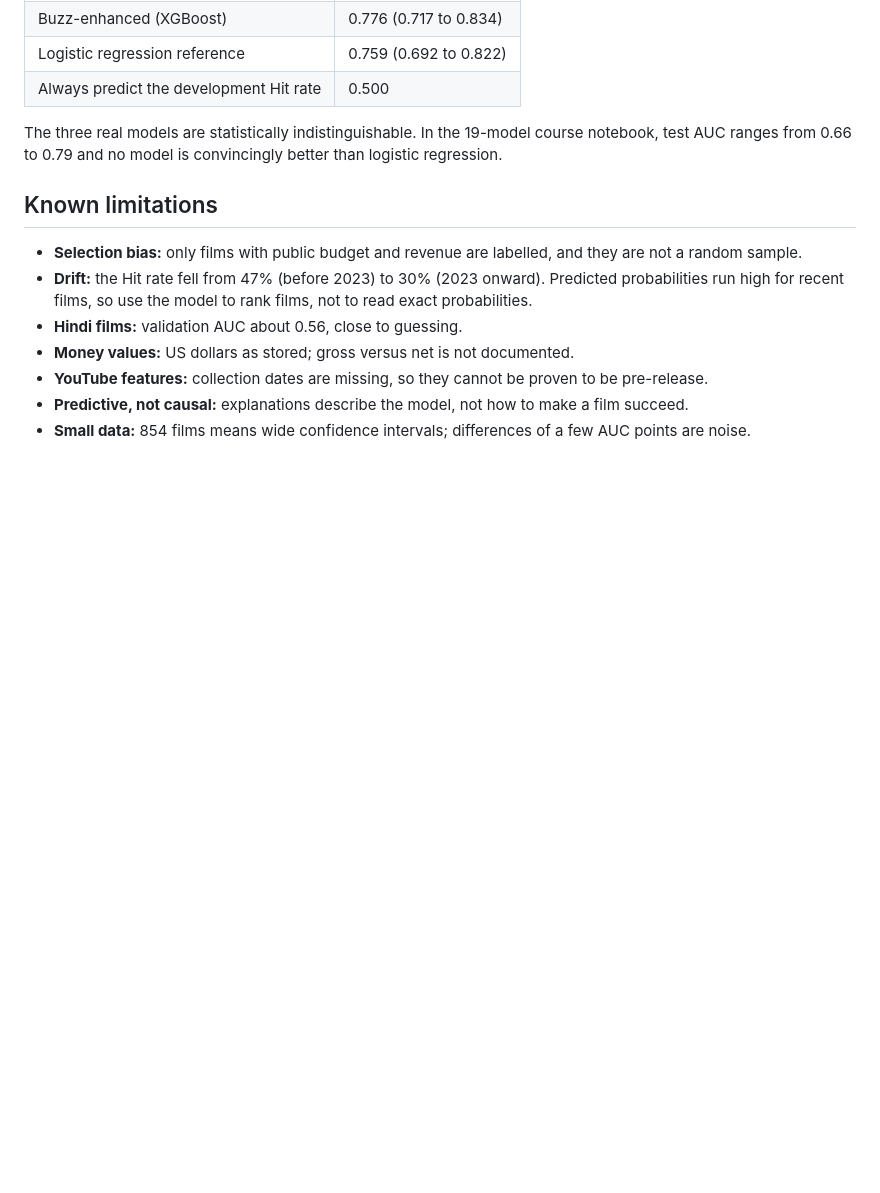
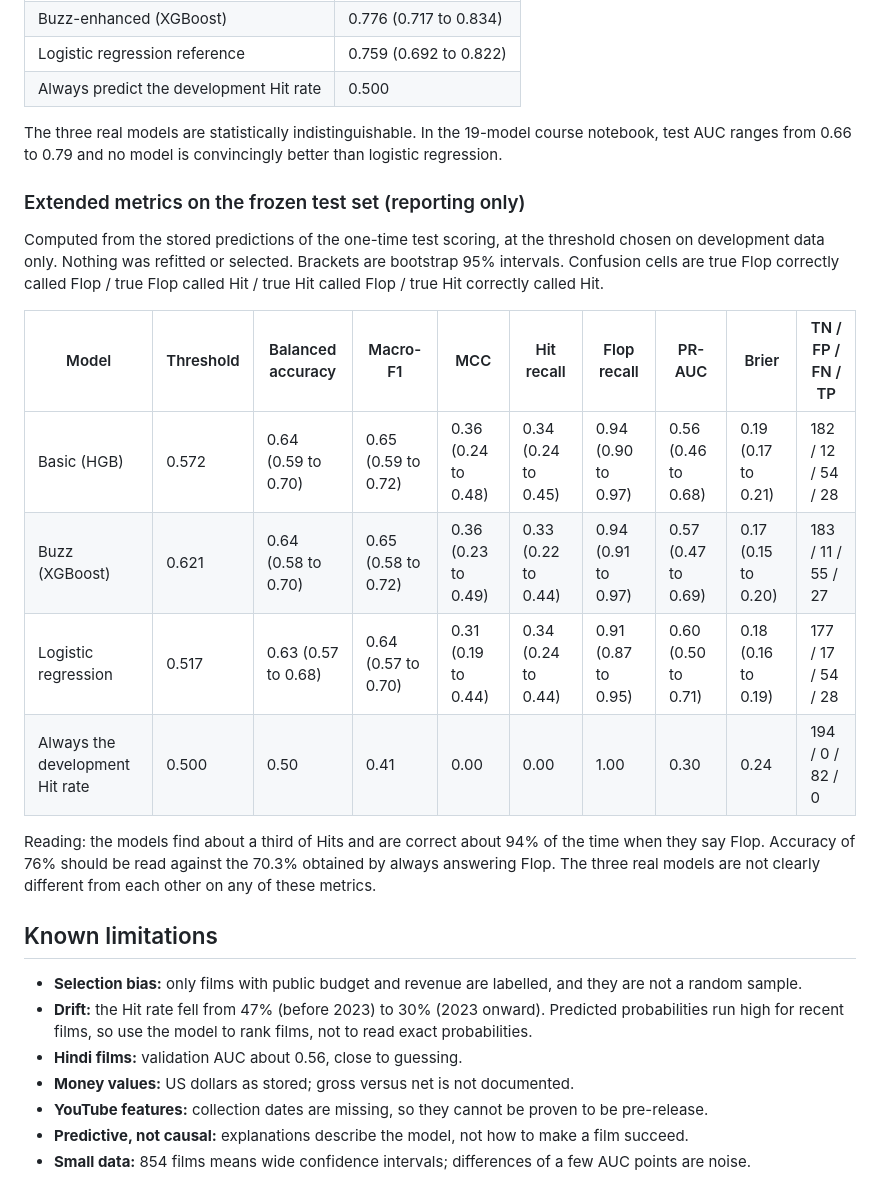
Before and after one commit to tonymadhuri2088-cmd/movie-hit-flop, a Markdown page: docs/MODEL_CARD.md, the part around the change. Rendered like a GitHub page; blank space fills up the shorter version.

```diff
--- a/docs/MODEL_CARD.md
+++ b/docs/MODEL_CARD.md
@@ -24,6 +24,18 @@ Teaching and research: explore what public pre-release information says about wh
 
 The three real models are statistically indistinguishable. In the 19-model course notebook, test AUC ranges from 0.66 to 0.79 and no model is convincingly better than logistic regression.
 
+### Extended metrics on the frozen test set (reporting only)
+Computed from the stored predictions of the one-time test scoring, at the threshold chosen on development data only. Nothing was refitted or selected. Brackets are bootstrap 95% intervals. Confusion cells are true Flop correctly called Flop / true Flop called Hit / true Hit called Flop / true Hit correctly called Hit.
+
+| Model | Threshold | Balanced accuracy | Macro-F1 | MCC | Hit recall | Flop recall | PR-AUC | Brier | TN / FP / FN / TP |
+|---|---|---|---|---|---|---|---|---|---|
+| Basic (HGB) | 0.572 | 0.64 (0.59 to 0.70) | 0.65 (0.59 to 0.72) | 0.36 (0.24 to 0.48) | 0.34 (0.24 to 0.45) | 0.94 (0.90 to 0.97) | 0.56 (0.46 to 0.68) | 0.19 (0.17 to 0.21) | 182 / 12 / 54 / 28 |
+| Buzz (XGBoost) | 0.621 | 0.64 (0.58 to 0.70) | 0.65 (0.58 to 0.72) | 0.36 (0.23 to 0.49) | 0.33 (0.22 to 0.44) | 0.94 (0.91 to 0.97) | 0.57 (0.47 to 0.69) | 0.17 (0.15 to 0.20) | 183 / 11 / 55 / 27 |
+| Logistic regression | 0.517 | 0.63 (0.57 to 0.68) | 0.64 (0.57 to 0.70) | 0.31 (0.19 to 0.44) | 0.34 (0.24 to 0.44) | 0.91 (0.87 to 0.95) | 0.60 (0.50 to 0.71) | 0.18 (0.16 to 0.19) | 177 / 17 / 54 / 28 |
+| Always the development Hit rate | 0.500 | 0.50 | 0.41 | 0.00 | 0.00 | 1.00 | 0.30 | 0.24 | 194 / 0 / 82 / 0 |
+
+Reading: the models find about a third of Hits and are correct about 94% of the time when they say Flop. Accuracy of 76% should be read against the 70.3% obtained by always answering Flop. The three real models are not clearly different from each other on any of these metrics.
+
 ## Known limitations
 - **Selection bias:** only films with public budget and revenue are labelled, and they are not a random sample.
 - **Drift:** the Hit rate fell from 47% (before 2023) to 30% (2023 onward). Predicted probabilities run high for recent films, so use the model to rank films, not to read exact probabilities.
```
Also changed, not shown: README.md (+10 -4 lines), docs/UPGRADE_LOG.md (added, +57 -0 lines), docs/WHAT_IS_DONE.md (+1 -1 lines), docs/figures/test_confusion_matrices.png (added), 14 other files.
